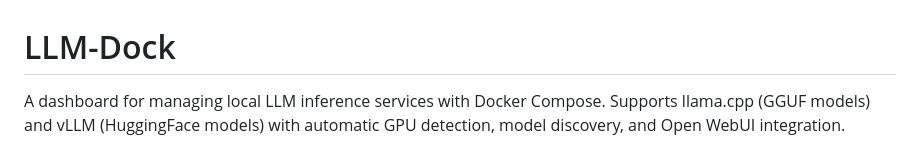
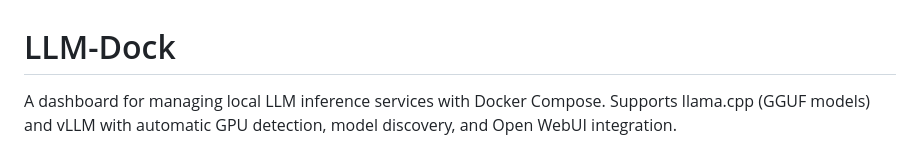
Before and after one commit to teo-mateo/llm-dock, a Markdown page: README.md, the part around the change. Rendered like a GitHub page.

Commit message:
Update README to clarify vLLM support
Removed the mention of HuggingFace models for vLLM.

```diff
--- a/README.md
+++ b/README.md
@@ -1,6 +1,6 @@
 # LLM-Dock
 
-A dashboard for managing local LLM inference services with Docker Compose. Supports llama.cpp (GGUF models) and vLLM (HuggingFace models) with automatic GPU detection, model discovery, and Open WebUI integration.
+A dashboard for managing local LLM inference services with Docker Compose. Supports llama.cpp (GGUF models) and vLLM with automatic GPU detection, model discovery, and Open WebUI integration.
 
 ![LLM-Dock Dashboard](docs/images/dashboard.png)
 
```
